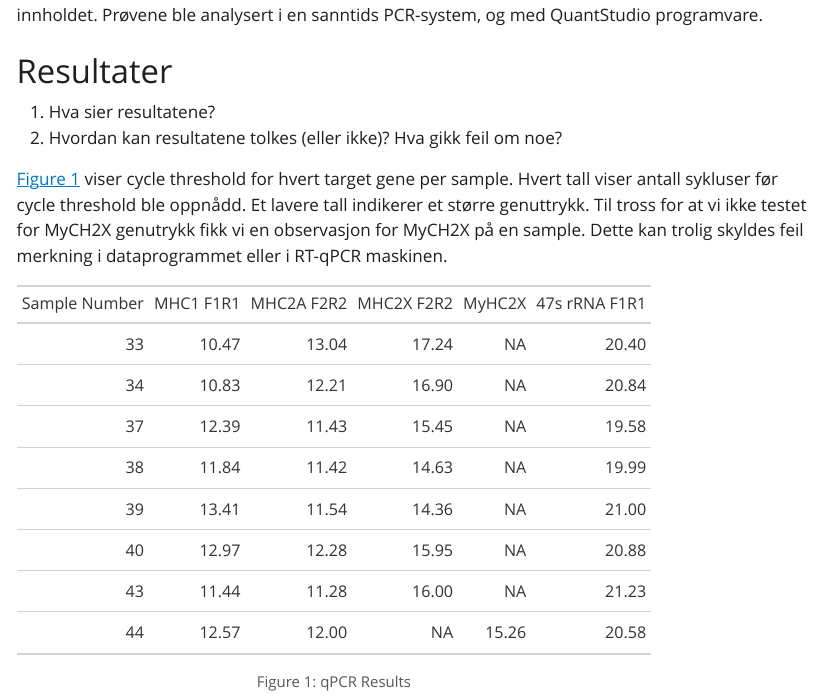
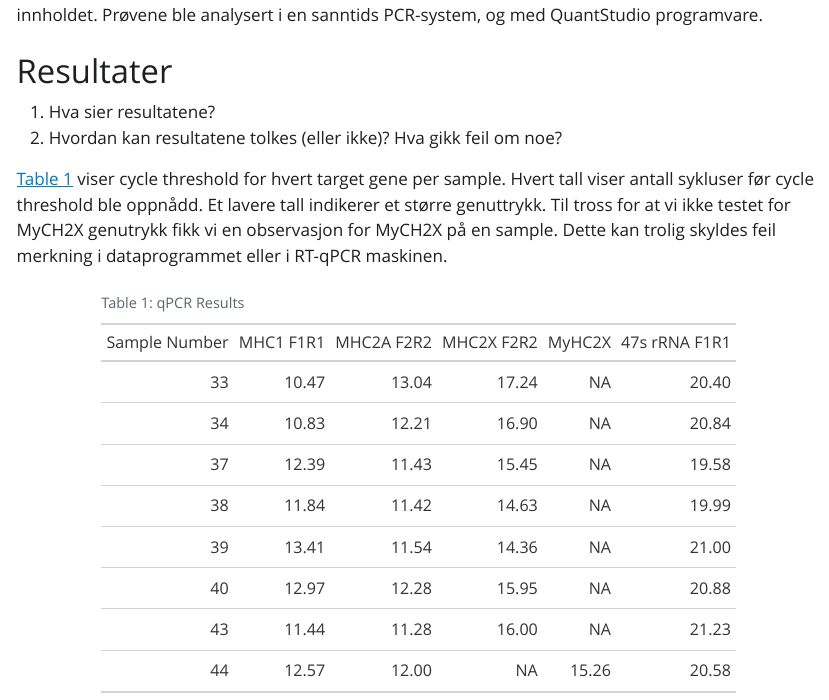
Before and after one commit to Rogneflaaten/rna-extraction-qpcr-analysis, a Quarto document (raport.qmd): the page in a window 1100 px wide, from 1090 px down. The pictures show the output file raport.html that the author committed with the source, opened offline; Quarto's library style sheets are replaced by a plain one without menus.

Commit message:
rettelse

````diff
--- a/raport.qmd
+++ b/raport.qmd
@@ -32,14 +32,14 @@ qPCR analyse ble gjennomført i laben sammen med Kristian Lian. Kristian hadde p
 1.  Hva sier resultatene?
 2.  Hvordan kan resultatene tolkes (eller ikke)? Hva gikk feil om noe?
 
-@fig-res viser cycle threshold for hvert target gene per sample. Hvert tall viser antall sykluser før cycle threshold ble oppnådd. Et lavere tall indikerer et større genuttrykk. Til tross for at vi ikke testet for MyCH2X genutrykk fikk vi en observasjon for MyCH2X på en sample. Dette kan trolig skyldes feil merkning i dataprogrammet eller i RT-qPCR maskinen.
+@tbl-res viser cycle threshold for hvert target gene per sample. Hvert tall viser antall sykluser før cycle threshold ble oppnådd. Et lavere tall indikerer et større genuttrykk. Til tross for at vi ikke testet for MyCH2X genutrykk fikk vi en observasjon for MyCH2X på en sample. Dette kan trolig skyldes feil merkning i dataprogrammet eller i RT-qPCR maskinen.
 
 ```{r}
 #| echo: false
 #| warning: false
 #| error: false
-#| label: "fig-res"
-#| fig-cap: "qPCR Results"
+#| label: "tbl-res"
+#| tbl-cap: "qPCR Results"
 
 library(readxl)
 library(tidyverse)
````
Also changed, not shown: raport.html.
